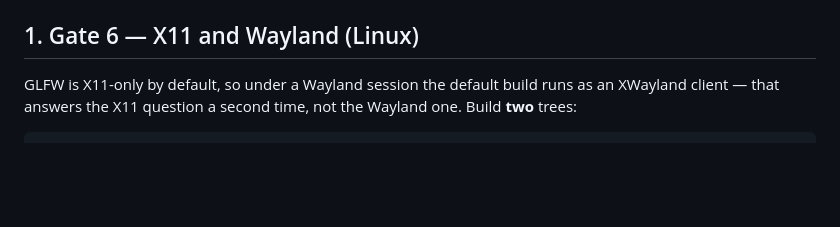
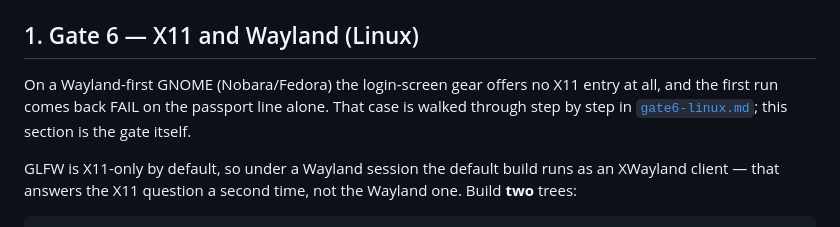
Before and after one commit to n0sfer666/like-nes, a Markdown page: docs/owner-verification.md, the part around the change. Rendered like a GitHub page; blank space fills up the shorter version.

```diff
--- a/docs/owner-verification.md
+++ b/docs/owner-verification.md
@@ -70,6 +70,10 @@ the gate green by not enforcing anything, so `build_check.sh` puts the flag back
 rebuilds when it finds it off — pointing it at `build-warn` costs you that rebuild for nothing.
 
 ## 1. Gate 6 — X11 and Wayland (Linux)
+
+On a Wayland-first GNOME (Nobara/Fedora) the login-screen gear offers no X11 entry at all, and the
+first run comes back FAIL on the passport line alone. That case is walked through step by step in
+[`gate6-linux.md`](gate6-linux.md); this section is the gate itself.
 
 GLFW is X11-only by default, so under a Wayland session the default build runs as an XWayland
 client — that answers the X11 question a second time, not the Wayland one. Build **two** trees:
```
Also changed, not shown: docs/gate6-linux.md (added, +103 -0 lines).
